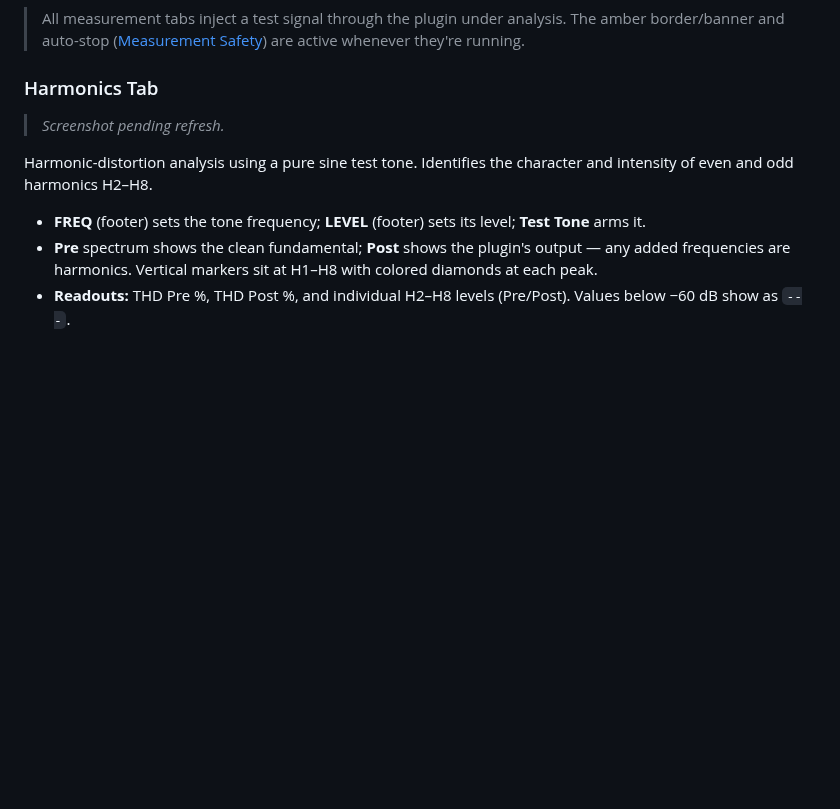
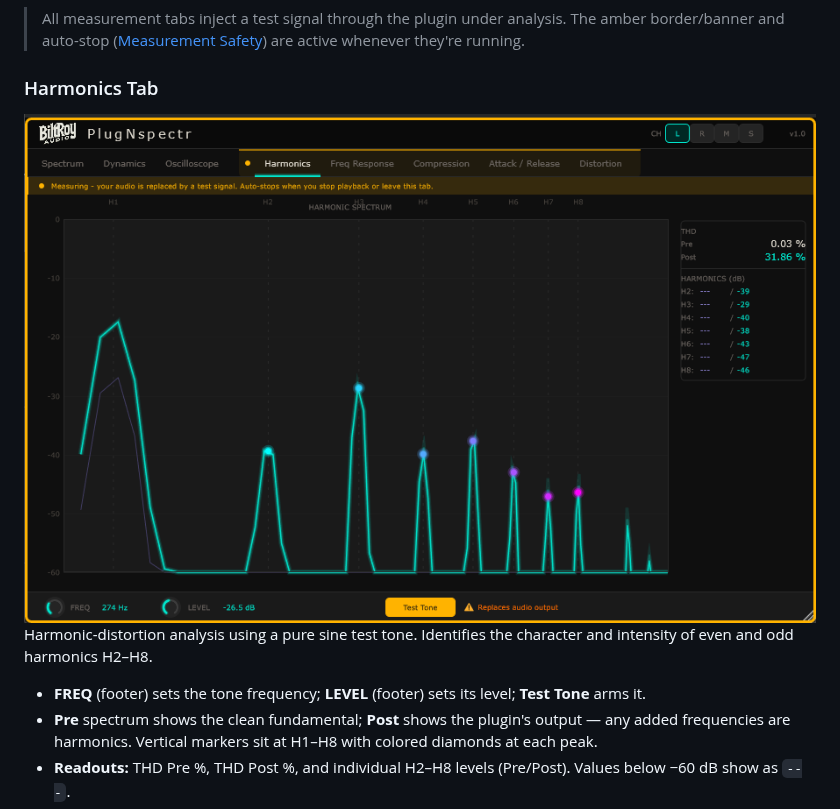
Before and after one commit to kevin-jenkins/PlugNspectr, a Markdown page: README.md, the part around the change. GitHub-like rendering; pictures changed too: docs/screenshots/harmonics.png (added); blank space fills up the shorter version.

Commit message:
docs: add Harmonics section screenshot — all tabs now covered
Real in-DAW Harmonics capture (also showcases the measuring-safety banner +
armed Test Tone). Last placeholder removed; every tab now has a real screenshot.

```diff
--- a/README.md
+++ b/README.md
@@ -242,7 +242,7 @@ A zero-crossing-triggered oscilloscope of both signals — useful for phase shif
 
 ### Harmonics Tab
 
-> _Screenshot pending refresh._
+<img src="docs/screenshots/harmonics.png" width="820" alt="Harmonics tab — harmonic spectrum with the measuring-safety banner active" />
 
 Harmonic-distortion analysis using a pure sine test tone. Identifies the character and intensity of even and odd harmonics H2–H8.
 
```
